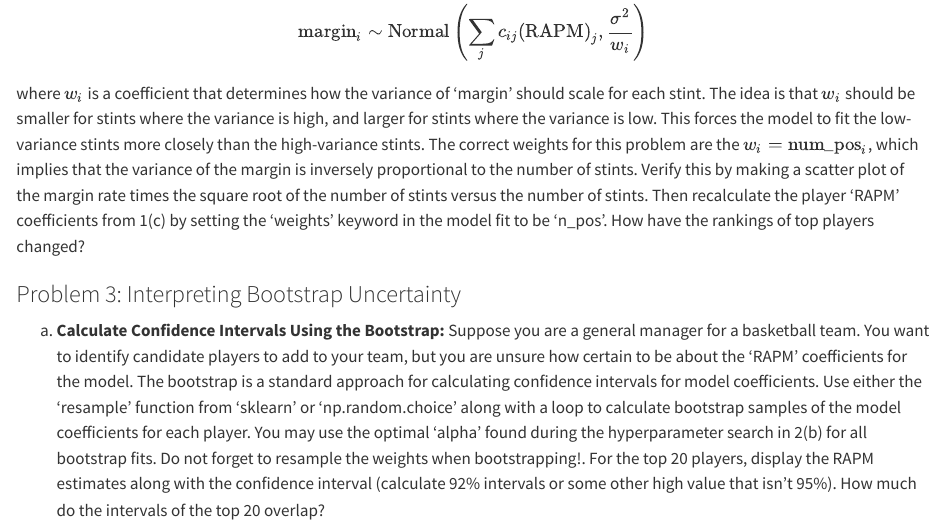
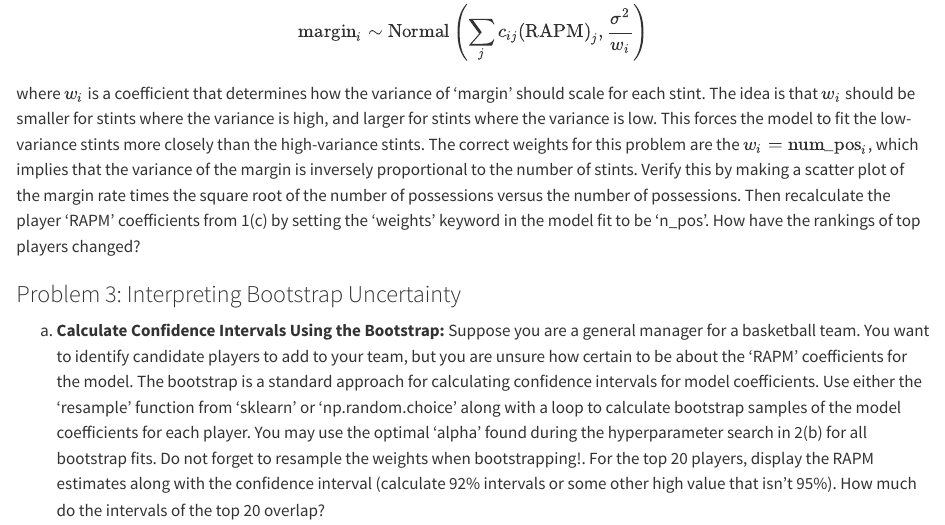
Before and after one commit to georgehagstrom/DATA622Spring2026, a Quarto document (website/assignments/labs/lab4.qmd): the page in a window 1100 px wide, from 2310 px down. Rendered offline with R 4.5, knitr and Pandoc in place of Quarto, with nearby package versions; some code elsewhere in the file could not run offline; long lines of code are wrapped.

Commit message:
Fixing lab4 typo

```diff
--- a/website/assignments/labs/lab4.qmd
+++ b/website/assignments/labs/lab4.qmd
@@ -94,7 +94,7 @@ where $w_i$ is a coefficient that determines how the variance of 'margin' should
 be smaller for stints where the variance is high, and larger for stints where the variance is low. This forces the model to fit the
 low-variance stints more closely than the high-variance stints. The correct weights for this problem are the $w_i = \mathrm{num\_pos}_i$,
 which implies that the variance of the margin is inversely proportional to the number of stints. Verify this by making a scatter plot of the
-margin rate times the square root of the number of stints versus the number of stints. Then recalculate the player 'RAPM' coefficients
+margin rate times the square root of the number of possessions versus the number of possessions. Then recalculate the player 'RAPM' coefficients
 from 1(c) by setting the 'weights' keyword in the model fit to be 'n_pos'.  How have the rankings of top players changed?
 
 
```
